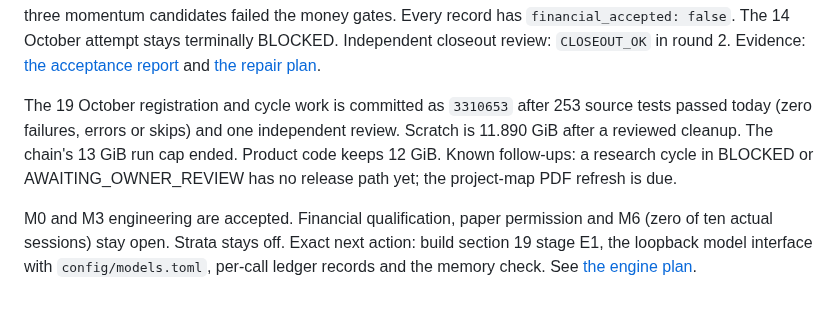
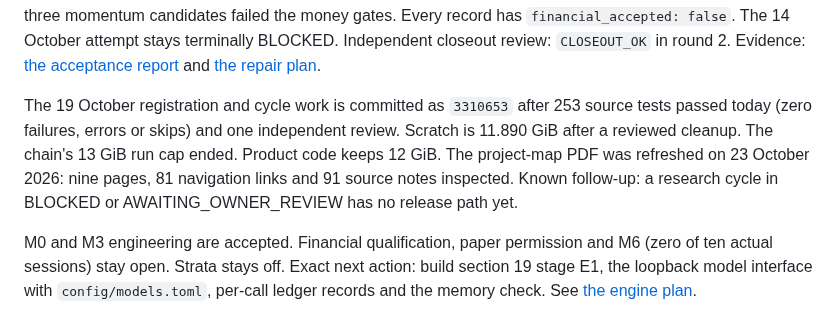
Before and after one commit to BGonnermann/Compertum, a Markdown page: docs/CURRENT_CHECKPOINT.md, the part around the change. GitHub-like rendering.

Commit message:
Record the project-map PDF refresh after M3 acceptance
Nine pages, 81 navigation links and 91 source notes inspected.

Co-Authored-By: Claude Fable 5.1 <noreply@anthropic.com>
Claude-Session: https://claude.ai/code/session_01HTPLn458u6TWzdxCAHjvJG

```diff
--- a/docs/CURRENT_CHECKPOINT.md
+++ b/docs/CURRENT_CHECKPOINT.md
@@ -10,7 +10,8 @@ Independent closeout review: `CLOSEOUT_OK` in round 2. Evidence: [the acceptance
 
 The 19 October registration and cycle work is committed as `3310653` after 253 source tests passed today (zero failures, errors or skips) and one independent review.
 Scratch is 11.890 GiB after a reviewed cleanup. The chain's 13 GiB run cap ended. Product code keeps 12 GiB.
-Known follow-ups: a research cycle in BLOCKED or AWAITING_OWNER_REVIEW has no release path yet; the project-map PDF refresh is due.
+The project-map PDF was refreshed on 23 October 2026: nine pages, 81 navigation links and 91 source notes inspected.
+Known follow-up: a research cycle in BLOCKED or AWAITING_OWNER_REVIEW has no release path yet.
 
 M0 and M3 engineering are accepted. Financial qualification, paper permission and M6 (zero of ten actual sessions) stay open. Strata stays off.
 Exact next action: build section 19 stage E1, the loopback model interface with `config/models.toml`, per-call ledger records and the memory check. See [the engine plan](ENGINE_PLAN.md).
```
